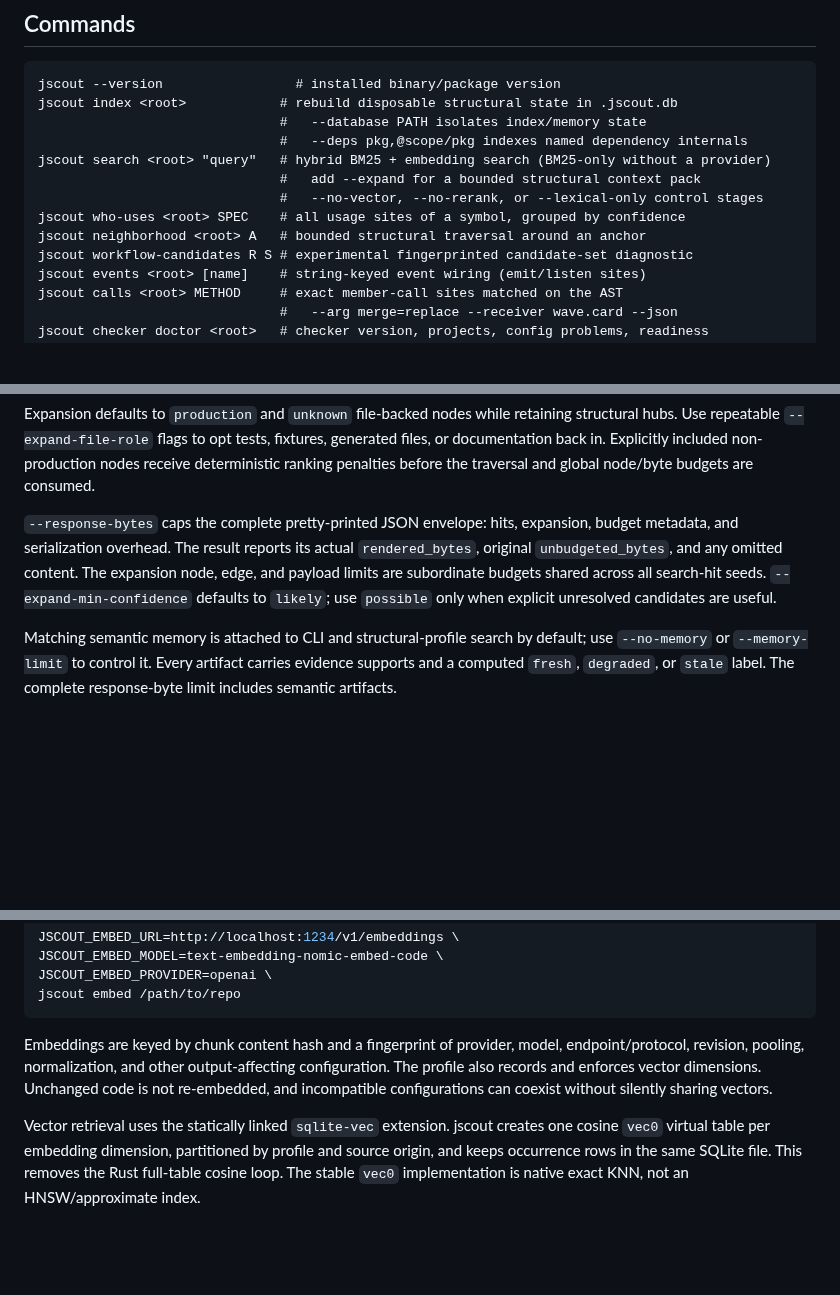
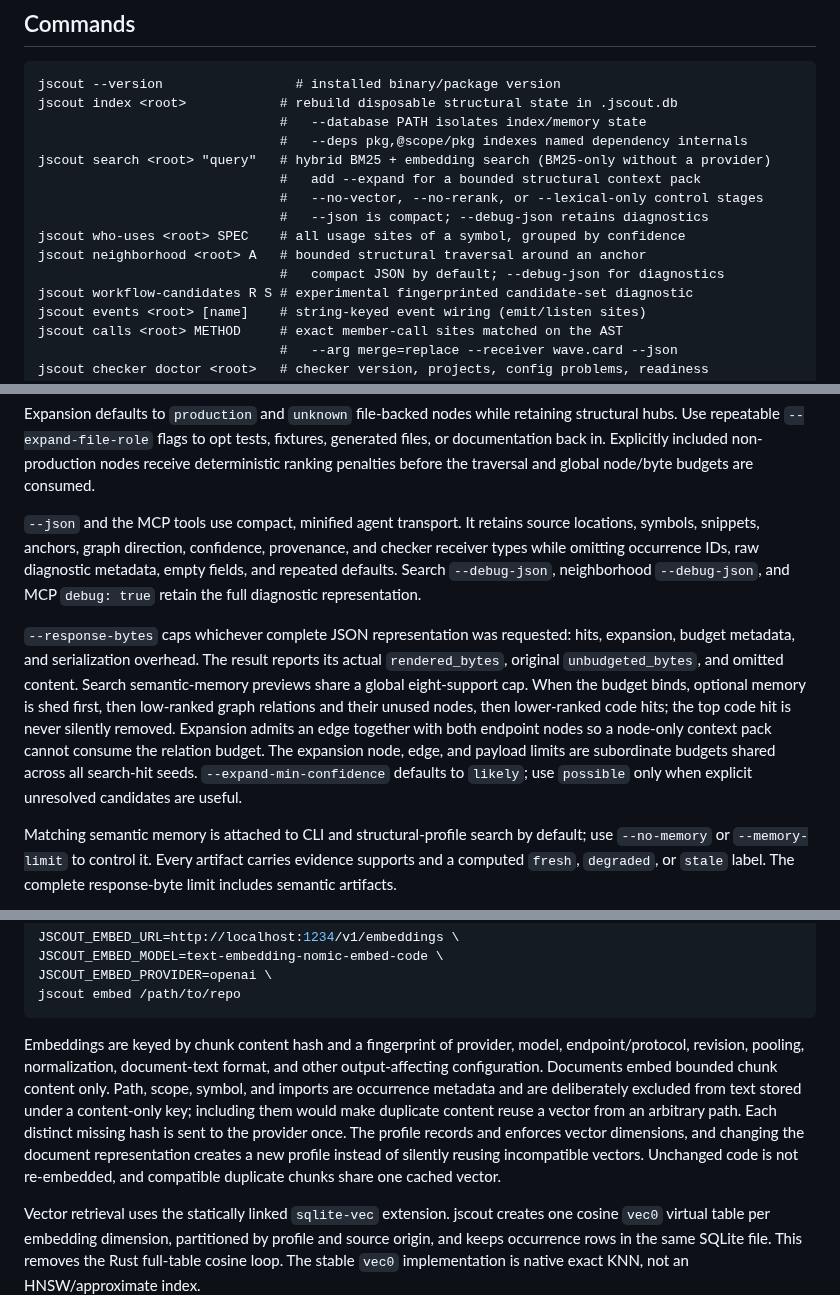
Before and after one commit to iantocristian/jscout, a Markdown page: README.md, 3 parts joined by grey strips. GitHub-like rendering; blank space fills up the shorter version.

Commit message:
docs: record compact transport and embedding semantics

````diff
--- a/README.md
+++ b/README.md
@@ -70,8 +70,10 @@ jscout index <root>            # rebuild disposable structural state in .jscout.
 jscout search <root> "query"   # hybrid BM25 + embedding search (BM25-only without a provider)
                                #   add --expand for a bounded structural context pack
                                #   --no-vector, --no-rerank, or --lexical-only control stages
+                               #   --json is compact; --debug-json retains diagnostics
 jscout who-uses <root> SPEC    # all usage sites of a symbol, grouped by confidence
 jscout neighborhood <root> A   # bounded structural traversal around an anchor
+                               #   compact JSON by default; --debug-json for diagnostics
 jscout workflow-candidates R S # experimental fingerprinted candidate-set diagnostic
 jscout events <root> [name]    # string-keyed event wiring (emit/listen sites)
 jscout calls <root> METHOD     # exact member-call sites matched on the AST
@@ -528,11 +530,23 @@ tests, fixtures, generated files, or documentation back in. Explicitly
 included non-production nodes receive deterministic ranking penalties before
 the traversal and global node/byte budgets are consumed.
 
-`--response-bytes` caps the complete pretty-printed JSON envelope: hits,
-expansion, budget metadata, and serialization overhead. The result reports its
-actual `rendered_bytes`, original `unbudgeted_bytes`, and any omitted content.
-The expansion node, edge, and payload limits are subordinate budgets shared
-across all search-hit seeds. `--expand-min-confidence` defaults to `likely`;
+`--json` and the MCP tools use compact, minified agent transport. It retains
+source locations, symbols, snippets, anchors, graph direction, confidence,
+provenance, and checker receiver types while omitting occurrence IDs, raw
+diagnostic metadata, empty fields, and repeated defaults. Search
+`--debug-json`, neighborhood `--debug-json`, and MCP `debug: true` retain the
+full diagnostic representation.
+
+`--response-bytes` caps whichever complete JSON representation was requested:
+hits, expansion, budget metadata, and serialization overhead. The result
+reports its actual `rendered_bytes`, original `unbudgeted_bytes`, and omitted
+content. Search semantic-memory previews share a global eight-support cap.
+When the budget binds, optional memory is shed first, then low-ranked graph
+relations and their unused nodes, then lower-ranked code hits; the top code hit
+is never silently removed. Expansion admits an edge together with both endpoint
+nodes so a node-only context pack cannot consume the relation budget. The
+expansion node, edge, and payload limits are subordinate budgets shared across
+all search-hit seeds. `--expand-min-confidence` defaults to `likely`;
 use `possible` only when explicit unresolved candidates are useful.
 
 Matching semantic memory is attached to CLI and structural-profile search by
@@ -663,10 +677,15 @@ jscout embed /path/to/repo
 ```
 
 Embeddings are keyed by chunk content hash and a fingerprint of provider,
-model, endpoint/protocol, revision, pooling, normalization, and other
-output-affecting configuration. The profile also records and enforces vector
-dimensions. Unchanged code is not re-embedded, and incompatible configurations
-can coexist without silently sharing vectors.
+model, endpoint/protocol, revision, pooling, normalization, document-text
+format, and other output-affecting configuration. Documents embed bounded chunk
+content only. Path, scope, symbol, and imports are occurrence metadata and are
+deliberately excluded from text stored under a content-only key; including them
+would make duplicate content reuse a vector from an arbitrary path. Each
+distinct missing hash is sent to the provider once. The profile records and
+enforces vector dimensions, and changing the document representation creates a
+new profile instead of silently reusing incompatible vectors. Unchanged code is
+not re-embedded, and compatible duplicate chunks share one cached vector.
 
 Vector retrieval uses the statically linked `sqlite-vec` extension. jscout
 creates one cosine `vec0` virtual table per embedding dimension, partitioned by
````
Also changed, not shown: PLAN.md (+9 -0 lines).
